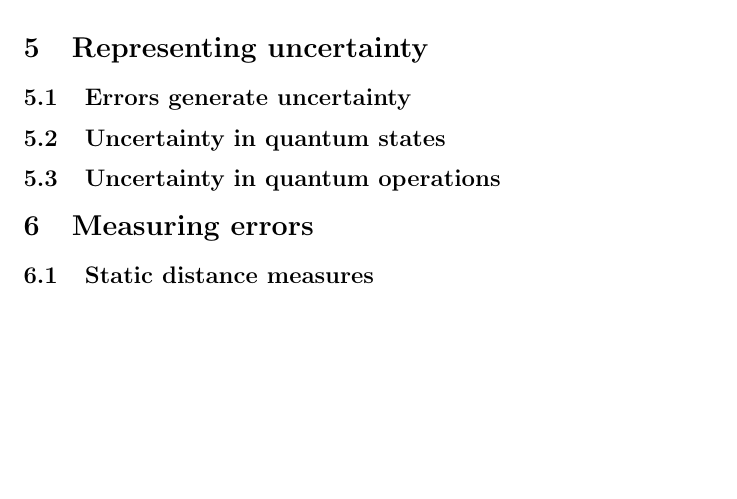
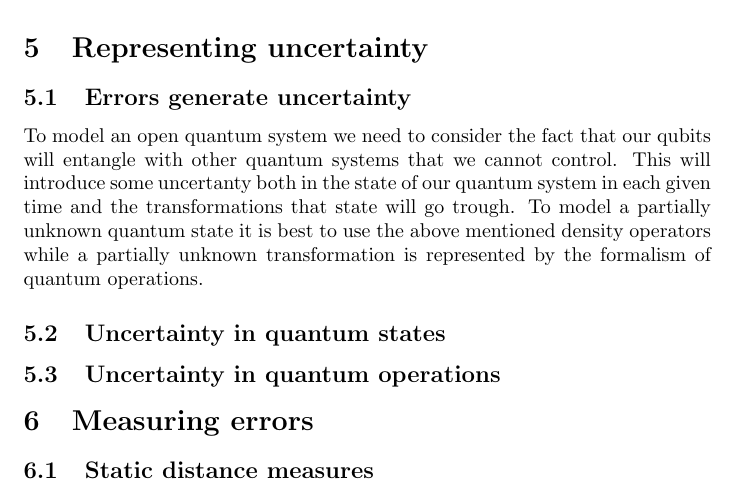
Before and after one commit to sci-adow-fi-end/qec, a LaTeX document (Quantum Error Correction.tex): part of page 12 of 13, cut so that both start at the same text, the shorter picture padded with empty space. Compiled offline with pdfLaTeX.

Commit message:
quantum ops

```diff
--- a/Quantum Error Correction.tex
+++ b/Quantum Error Correction.tex
@@ -530,13 +530,17 @@ ensamble of pure states with an associate density operator
 $\rho:=\sum_i p_i \ket{\psi_i}\bra{\psi_i} $
 
 
-%TODO insert definition of density matrix.
-
 \section{Representing uncertainty}
-
 
 \subsection{Errors generate uncertainty}
 
+To model an open quantum system we need to consider the fact that
+our qubits will entangle with other quantum systems that we cannot control.
+This will introduce some uncertanty both in the state of our quantum
+system in each given time and the transformations that state will go trough.
+To model a partially unknown quantum state it is best to use the above mentioned
+density operators while a partially unknown transformation is represented by the
+formalism of quantum operations.
 
 
 \subsection{Uncertainty in quantum states}
```
